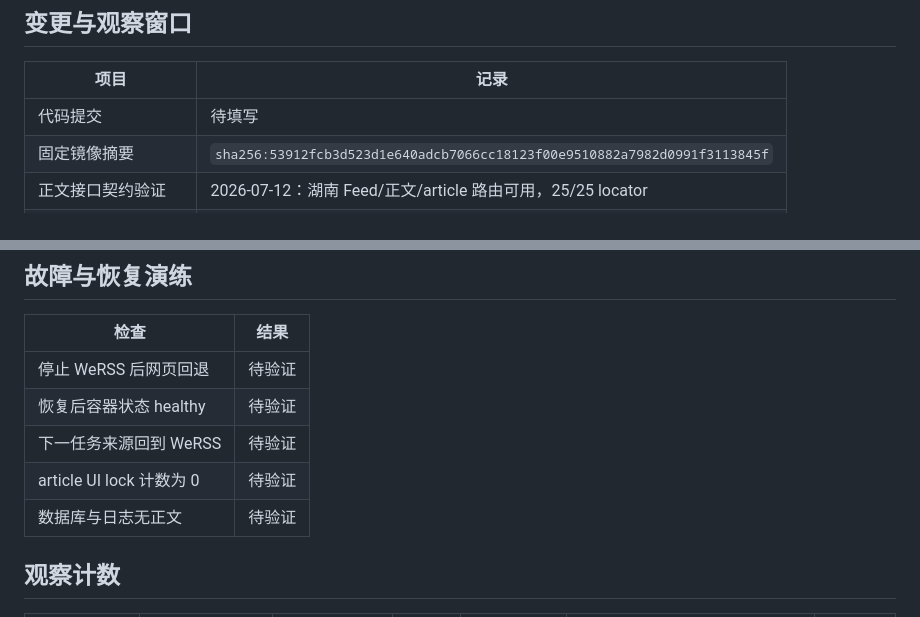
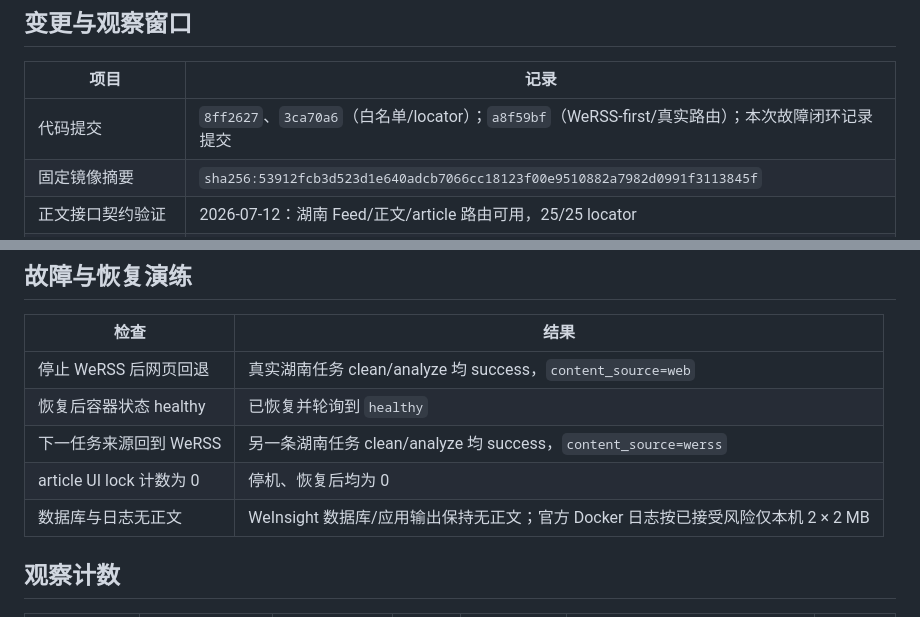
Before and after one commit to hwj1995style/WeInsight, a Markdown page: docs/operations/WeRSS正文按需读取POC记录.md, 2 parts joined by grey strips. GitHub-like rendering.

```diff
--- a/docs/operations/WeRSS正文按需读取POC记录.md
+++ b/docs/operations/WeRSS正文按需读取POC记录.md
@@ -25,7 +25,7 @@
 
 | 项目 | 记录 |
 | --- | --- |
-| 代码提交 | 待填写 |
+| 代码提交 | `8ff2627`、`3ca70a6`（白名单/locator）；`a8f59bf`（WeRSS-first/真实路由）；本次故障闭环记录提交 |
 | 固定镜像摘要 | `sha256:53912fcb3d523d1e640adcb7066cc18123f00e9510882a7982d0991f3113845f` |
 | 正文接口契约验证 | 2026-07-12：湖南 Feed/正文/article 路由可用，25/25 locator |
 | shadow 开始时间 | 2026-07-12 12:32 +08:00（对账发现差异，未进入观察窗口） |
@@ -45,11 +45,11 @@
 
 | 检查 | 结果 |
 | --- | --- |
-| 停止 WeRSS 后网页回退 | 待验证 |
-| 恢复后容器状态 healthy | 待验证 |
-| 下一任务来源回到 WeRSS | 待验证 |
-| article UI lock 计数为 0 | 待验证 |
-| 数据库与日志无正文 | 待验证 |
+| 停止 WeRSS 后网页回退 | 真实湖南任务 clean/analyze 均 success，`content_source=web` |
+| 恢复后容器状态 healthy | 已恢复并轮询到 `healthy` |
+| 下一任务来源回到 WeRSS | 另一条湖南任务 clean/analyze 均 success，`content_source=werss` |
+| article UI lock 计数为 0 | 停机、恢复后均为 0 |
+| 数据库与日志无正文 | WeInsight 数据库/应用输出保持无正文；官方 Docker 日志按已接受风险仅本机 2 × 2 MB |
 
 ## 观察计数
 
```
Also changed, not shown: .superpowers/sdd/content-task-6-report.md (+12 -5 lines).
